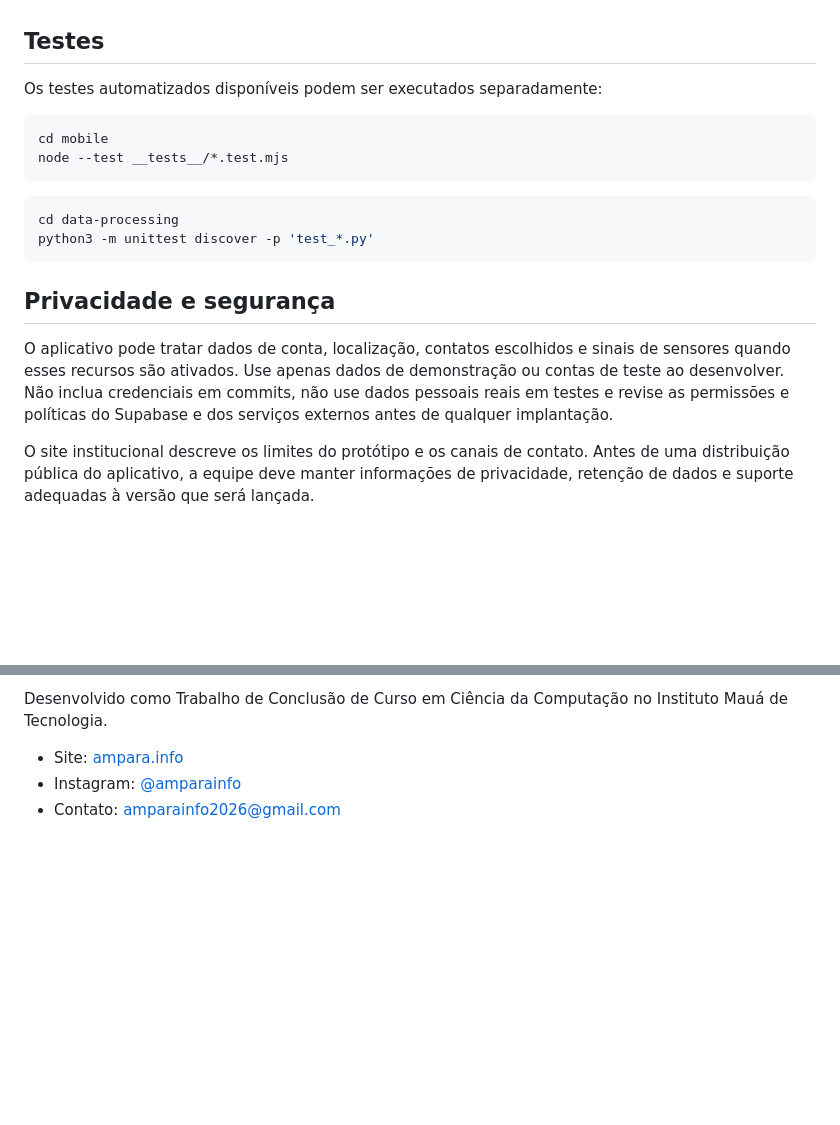
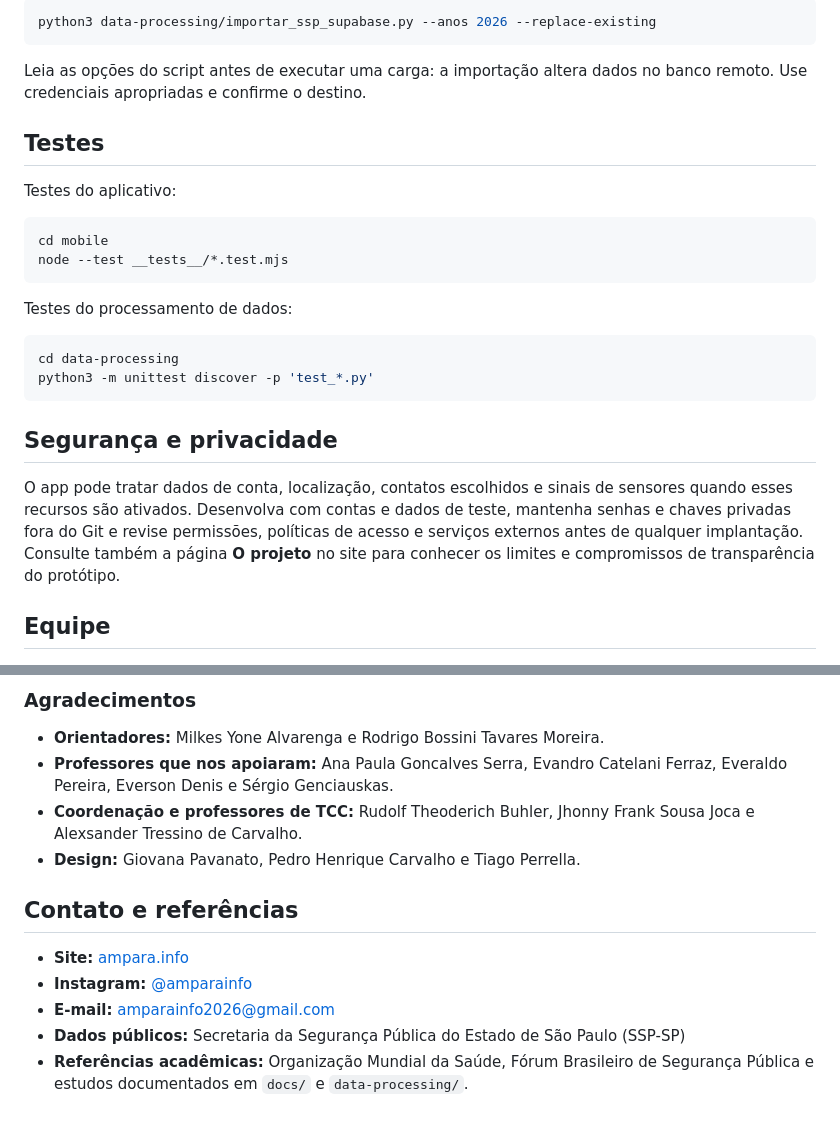
Before and after one commit to marodrigues412/ampara-tcc, a Markdown page: README.md, 2 parts joined by grey strips. GitHub-like rendering; blank space fills up the shorter version.

````diff
--- a/README.md
+++ b/README.md
@@ -86,21 +132,28 @@ O processamento e a importação podem alterar dados ou o banco remoto. Leia as
+```bash
+python3 data-processing/importar_ssp_supabase.py --anos 2026 --replace-existing
+```
+
+Leia as opções do script antes de executar uma carga: a importação altera dados no banco remoto. Use credenciais apropriadas e confirme o destino.
 
 ## Testes
 
-Os testes automatizados disponíveis podem ser executados separadamente:
+Testes do aplicativo:
 
 ```bash
 cd mobile
 node --test __tests__/*.test.mjs
 ```
 
+Testes do processamento de dados:
+
 ```bash
 cd data-processing
 python3 -m unittest discover -p 'test_*.py'
 ```
 
-## Privacidade e segurança
+## Segurança e privacidade
 
-O aplicativo pode tratar dados de conta, localização, contatos escolhidos e sinais de sensores quando esses recursos são ativados. Use apenas dados de demonstração ou contas de teste ao desenvolver. Não inclua credenciais em commits, não use dados pessoais reais em testes e revise as permissões e políticas do Supabase e dos serviços externos antes de qualquer implantação.
+O app pode tratar dados de conta, localização, contatos escolhidos e sinais de sensores quando esses recursos são ativados. Desenvolva com contas e dados de teste, mantenha senhas e chaves privadas fora do Git e revise permissões, políticas de acesso e serviços externos antes de qualquer implantação. Consulte também a página **O projeto** no site para conhecer os limites e compromissos de transparência do protótipo.
 
-O site institucional descreve os limites do protótipo e os canais de contato. Antes de uma distribuição pública do aplicativo, a equipe deve manter informações de privacidade, retenção de dados e suporte adequadas à versão que será lançada.
+## Equipe
 
@@ -108,6 +174,15 @@ O site institucional descreve os limites do protótipo e os canais de contato. A
 
-Desenvolvido como Trabalho de Conclusão de Curso em Ciência da Computação no Instituto Mauá de Tecnologia.
+### Agradecimentos
 
-- Site: [ampara.info](https://ampara.info)
-- Instagram: [@amparainfo](https://www.instagram.com/amparainfo/)
-- Contato: [amparainfo2026@gmail.com](mailto:amparainfo2026@gmail.com)
+- **Orientadores:** Milkes Yone Alvarenga e Rodrigo Bossini Tavares Moreira.
+- **Professores que nos apoiaram:** Ana Paula Goncalves Serra, Evandro Catelani Ferraz, Everaldo Pereira, Everson Denis e Sérgio Genciauskas.
+- **Coordenação e professores de TCC:** Rudolf Theoderich Buhler, Jhonny Frank Sousa Joca e Alexsander Tressino de Carvalho.
+- **Design:** Giovana Pavanato, Pedro Henrique Carvalho e Tiago Perrella.
+
+## Contato e referências
+
+- **Site:** [ampara.info](https://ampara.info)
+- **Instagram:** [@amparainfo](https://www.instagram.com/amparainfo/)
+- **E-mail:** [amparainfo2026@gmail.com](mailto:amparainfo2026@gmail.com)
+- **Dados públicos:** Secretaria da Segurança Pública do Estado de São Paulo (SSP-SP)
+- **Referências acadêmicas:** Organização Mundial da Saúde, Fórum Brasileiro de Segurança Pública e estudos documentados em `docs/` e `data-processing/`.
````
Also changed, not shown: other parts of README.md (+91 -32 lines).
